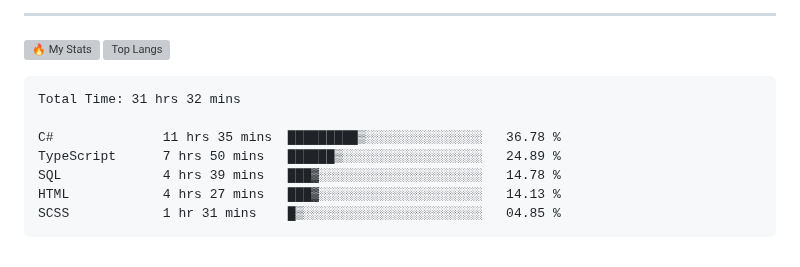
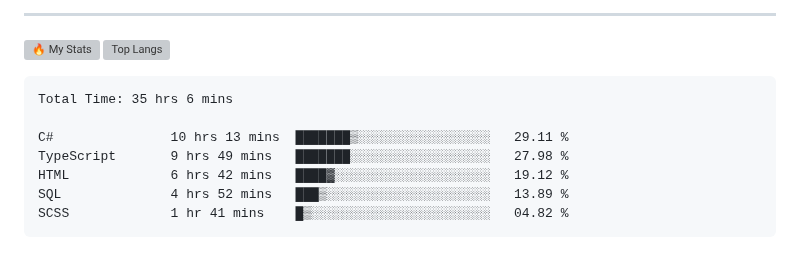
Before and after one commit to gr1d99/gr1d99, a Markdown page: README.md, the part around the change. Rendered like a GitHub page; grey boxes are pictures that could not be loaded.

Commit message:
Updated waka-readme graph with new metrics

````diff
--- a/README.md
+++ b/README.md
@@ -49,13 +49,13 @@
 <!--START_SECTION:waka-->
 
 ```txt
-Total Time: 31 hrs 32 mins
+Total Time: 35 hrs 6 mins
 
-C#              11 hrs 35 mins  █████████▒░░░░░░░░░░░░░░░   36.78 %
-TypeScript      7 hrs 50 mins   ██████▒░░░░░░░░░░░░░░░░░░   24.89 %
-SQL             4 hrs 39 mins   ███▓░░░░░░░░░░░░░░░░░░░░░   14.78 %
-HTML            4 hrs 27 mins   ███▓░░░░░░░░░░░░░░░░░░░░░   14.13 %
-SCSS            1 hr 31 mins    █▒░░░░░░░░░░░░░░░░░░░░░░░   04.85 %
+C#               10 hrs 13 mins  ███████▒░░░░░░░░░░░░░░░░░   29.11 %
+TypeScript       9 hrs 49 mins   ███████░░░░░░░░░░░░░░░░░░   27.98 %
+HTML             6 hrs 42 mins   ████▓░░░░░░░░░░░░░░░░░░░░   19.12 %
+SQL              4 hrs 52 mins   ███▒░░░░░░░░░░░░░░░░░░░░░   13.89 %
+SCSS             1 hr 41 mins    █▒░░░░░░░░░░░░░░░░░░░░░░░   04.82 %
 ```
 
 <!--END_SECTION:waka-->
````
